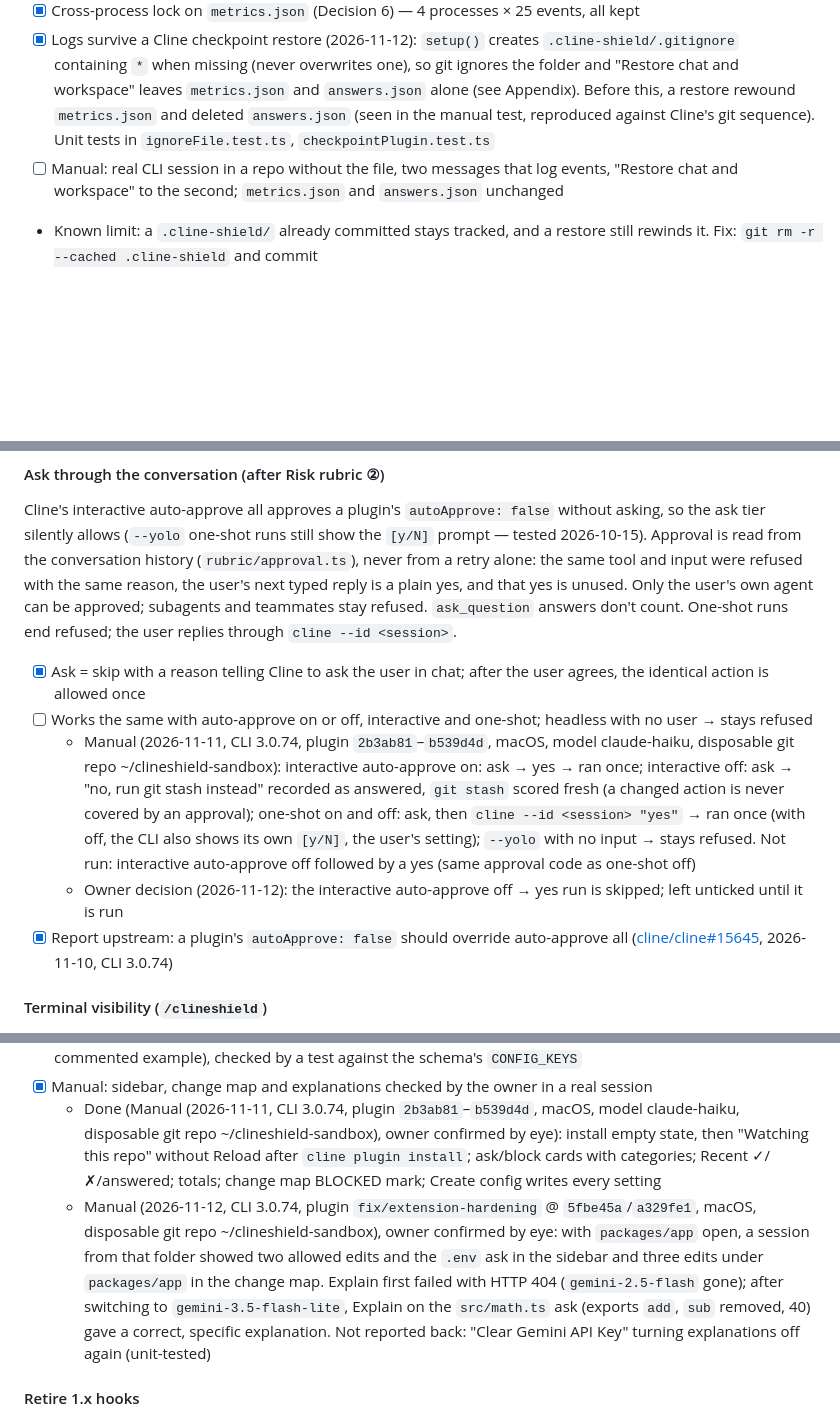
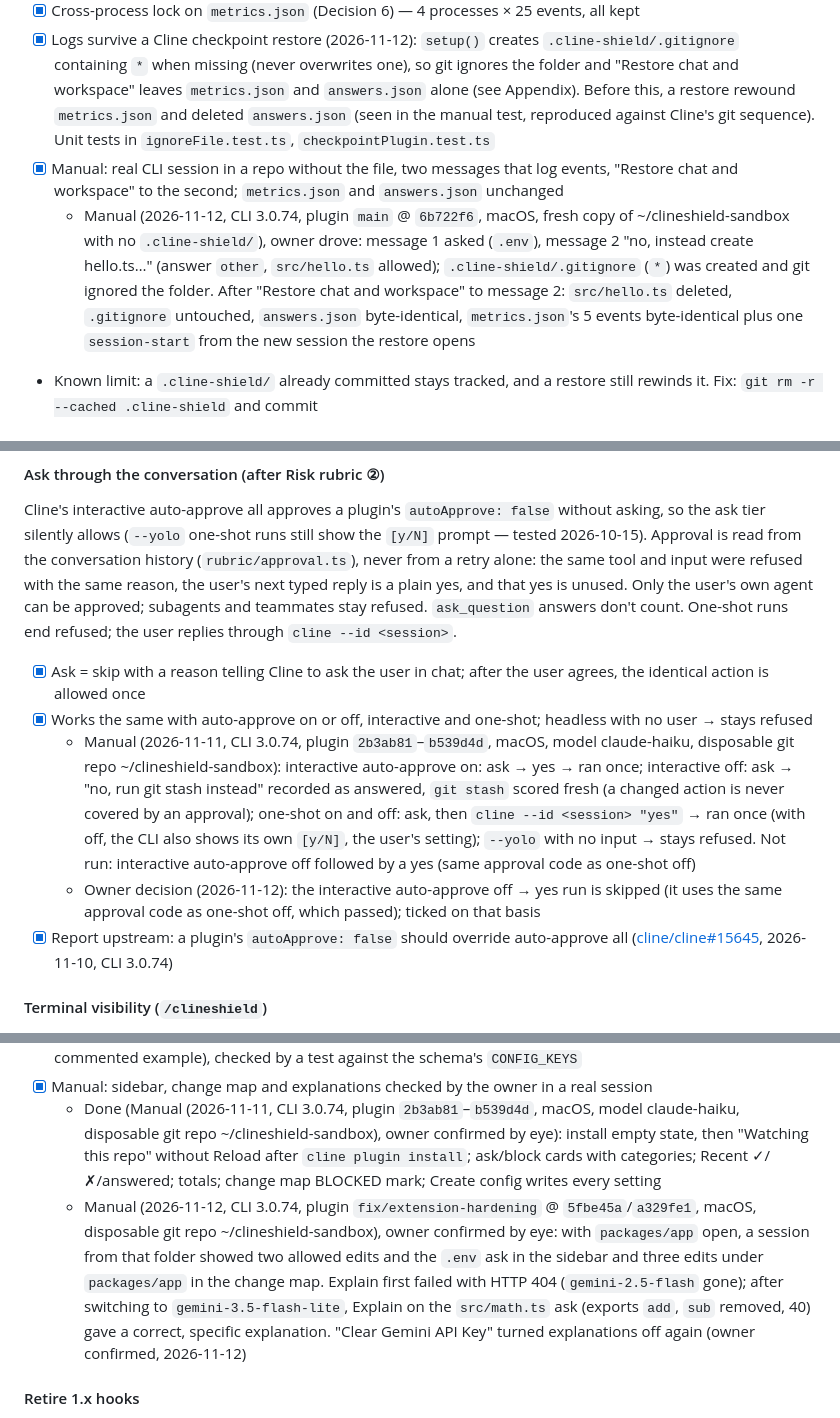
Before and after one commit to HansChundekad/ClineShield, a Markdown page: SPEC.md, 3 parts joined by grey strips. Drawn GitHub-style; blank space fills up the shorter version.

Commit message:
docs(spec): record the checkpoint restore manual check
- Ticks Manual: real CLI session in a repo without the file (logs survive Restore chat and workspace)
- Ticks auto-approve on/off: interactive off then yes skipped by owner decision
- Clear Gemini API Key confirmed by the owner

```diff
--- a/SPEC.md
+++ b/SPEC.md
@@ -61,7 +61,8 @@ and the model never sees why ([cline#14697](https://github.com/cline/cline/issue
 - [x] Writes through the existing `appendEvent()`; events validated against `metrics.ts`
 - [x] Cross-process lock on `metrics.json` (Decision 6) — 4 processes × 25 events, all kept
 - [x] Logs survive a Cline checkpoint restore (2026-11-12): `setup()` creates `.cline-shield/.gitignore` containing `*` when missing (never overwrites one), so git ignores the folder and "Restore chat and workspace" leaves `metrics.json` and `answers.json` alone (see Appendix). Before this, a restore rewound `metrics.json` and deleted `answers.json` (seen in the manual test, reproduced against Cline's git sequence). Unit tests in `ignoreFile.test.ts`, `checkpointPlugin.test.ts`
-- [ ] Manual: real CLI session in a repo without the file, two messages that log events, "Restore chat and workspace" to the second; `metrics.json` and `answers.json` unchanged
+- [x] Manual: real CLI session in a repo without the file, two messages that log events, "Restore chat and workspace" to the second; `metrics.json` and `answers.json` unchanged
+  - Manual (2026-11-12, CLI 3.0.74, plugin `main` @ `6b722f6`, macOS, fresh copy of ~/clineshield-sandbox with no `.cline-shield/`), owner drove: message 1 asked (`.env`), message 2 "no, instead create hello.ts…" (answer `other`, `src/hello.ts` allowed); `.cline-shield/.gitignore` (`*`) was created and git ignored the folder. After "Restore chat and workspace" to message 2: `src/hello.ts` deleted, `.gitignore` untouched, `answers.json` byte-identical, `metrics.json`'s 5 events byte-identical plus one `session-start` from the new session the restore opens
 - Known limit: a `.cline-shield/` already committed stays tracked, and a restore still rewinds it. Fix: `git rm -r --cached .cline-shield` and commit
 
 #### Action tiers (allow · ask · block)
@@ -257,9 +258,9 @@ custom_rules:
 Cline's interactive auto-approve all approves a plugin's `autoApprove: false` without asking, so the ask tier silently allows (`--yolo` one-shot runs still show the `[y/N]` prompt — tested 2026-10-15).
 Approval is read from the conversation history (`rubric/approval.ts`), never from a retry alone: the same tool and input were refused with the same reason, the user's next typed reply is a plain yes, and that yes is unused. Only the user's own agent can be approved; subagents and teammates stay refused. `ask_question` answers don't count. One-shot runs end refused; the user replies through `cline --id <session>`.
 - [x] Ask = skip with a reason telling Cline to ask the user in chat; after the user agrees, the identical action is allowed once
-- [ ] Works the same with auto-approve on or off, interactive and one-shot; headless with no user → stays refused
+- [x] Works the same with auto-approve on or off, interactive and one-shot; headless with no user → stays refused
   - Manual (2026-11-11, CLI 3.0.74, plugin `2b3ab81`–`b539d4d`, macOS, model claude-haiku, disposable git repo ~/clineshield-sandbox): interactive auto-approve on: ask → yes → ran once; interactive off: ask → "no, run git stash instead" recorded as answered, `git stash` scored fresh (a changed action is never covered by an approval); one-shot on and off: ask, then `cline --id <session> "yes"` → ran once (with off, the CLI also shows its own `[y/N]`, the user's setting); `--yolo` with no input → stays refused. Not run: interactive auto-approve off followed by a yes (same approval code as one-shot off)
-  - Owner decision (2026-11-12): the interactive auto-approve off → yes run is skipped; left unticked until it is run
+  - Owner decision (2026-11-12): the interactive auto-approve off → yes run is skipped (it uses the same approval code as one-shot off, which passed); ticked on that basis
 - [x] Report upstream: a plugin's `autoApprove: false` should override auto-approve all ([cline/cline#15645](https://github.com/cline/cline/issues/15645), 2026-11-10, CLI 3.0.74)
 
 #### Terminal visibility (`/clineshield`)
@@ -285,7 +286,7 @@ Design: `docs/superpowers/specs/2026-11-10-extension-dashboard-design.md`.
 - [x] Reads `~/.cline-shield.yml` read-only through the plugin's `ConfigStore`; watches it; "Reload Config" as fallback; "Create config" writes it only when missing, after confirming; the file lists every setting (active or as a commented example), checked by a test against the schema's `CONFIG_KEYS`
 - [x] Manual: sidebar, change map and explanations checked by the owner in a real session
   - Done (Manual (2026-11-11, CLI 3.0.74, plugin `2b3ab81`–`b539d4d`, macOS, model claude-haiku, disposable git repo ~/clineshield-sandbox), owner confirmed by eye): install empty state, then "Watching this repo" without Reload after `cline plugin install`; ask/block cards with categories; Recent ✓/✗/answered; totals; change map BLOCKED mark; Create config writes every setting
-  - Manual (2026-11-12, CLI 3.0.74, plugin `fix/extension-hardening` @ `5fbe45a`/`a329fe1`, macOS, disposable git repo ~/clineshield-sandbox), owner confirmed by eye: with `packages/app` open, a session from that folder showed two allowed edits and the `.env` ask in the sidebar and three edits under `packages/app` in the change map. Explain first failed with HTTP 404 (`gemini-2.5-flash` gone); after switching to `gemini-3.5-flash-lite`, Explain on the `src/math.ts` ask (exports `add`, `sub` removed, 40) gave a correct, specific explanation. Not reported back: "Clear Gemini API Key" turning explanations off again (unit-tested)
+  - Manual (2026-11-12, CLI 3.0.74, plugin `fix/extension-hardening` @ `5fbe45a`/`a329fe1`, macOS, disposable git repo ~/clineshield-sandbox), owner confirmed by eye: with `packages/app` open, a session from that folder showed two allowed edits and the `.env` ask in the sidebar and three edits under `packages/app` in the change map. Explain first failed with HTTP 404 (`gemini-2.5-flash` gone); after switching to `gemini-3.5-flash-lite`, Explain on the `src/math.ts` ask (exports `add`, `sub` removed, 40) gave a correct, specific explanation. "Clear Gemini API Key" turned explanations off again (owner confirmed, 2026-11-12)
 
 #### Retire 1.x hooks
 - [x] Remove `clineshield/hooks/`, root and `test-workspace/` `.clinerules/hooks/`, and hook-only env-var code in `configLoader.ts` (deleted with `test-workspace/`, the 1.x `rulesEngine.ts` and the phase-6 smoke test; `.vscode/launch.json` opens `~/clineshield-sandbox`)
```
